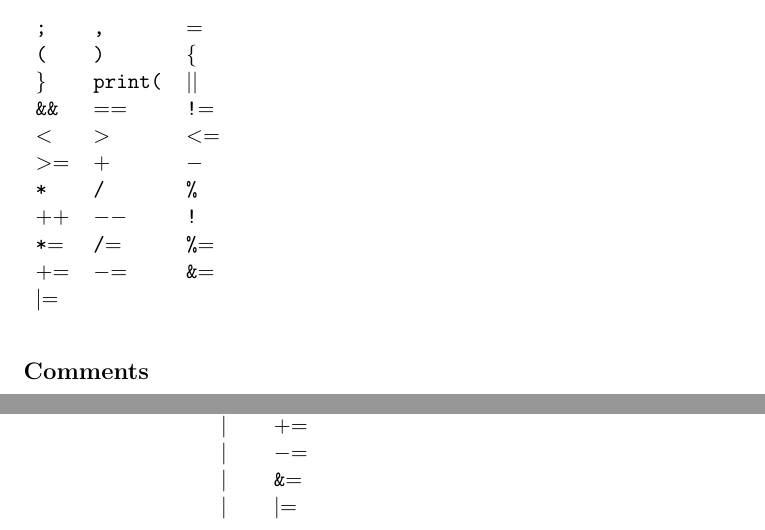
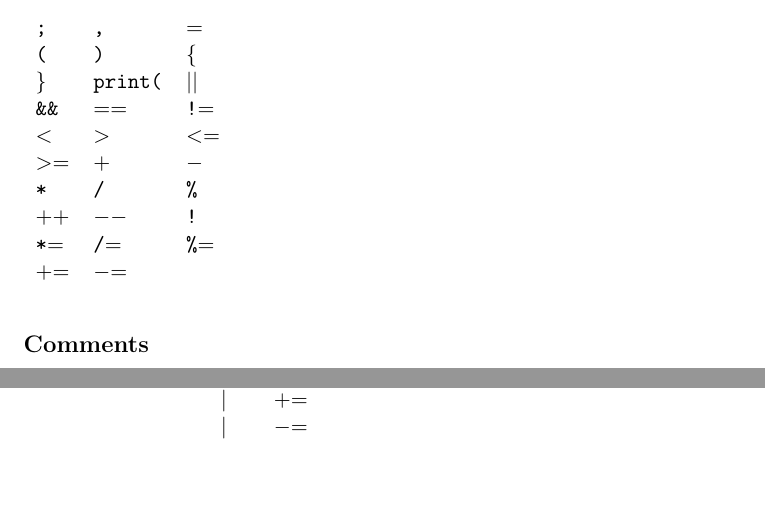
Before and after one commit to kasjan-s/kCP-Interpreter, a LaTeX document (DockCP.tex): two parts of pages 2 and 5 of 5, joined at a grey line, cut so that both start at the same text, the shorter picture padded with empty space. Compiled offline with pdfLaTeX.

Commit message:
Work in progress on expressions.

```diff
--- a/DockCP.tex
+++ b/DockCP.tex
@@ -59,8 +59,7 @@ The symbols used in kCP are the following: \\
 {\symb{*}} &{\symb{/}} &{\symb{\%}} \\
 {\symb{{$+$}{$+$}}} &{\symb{{$-$}{$-$}}} &{\symb{!}} \\
 {\symb{*{$=$}}} &{\symb{/{$=$}}} &{\symb{\%{$=$}}} \\
-{\symb{{$+$}{$=$}}} &{\symb{{$-$}{$=$}}} &{\symb{\&{$=$}}} \\
-{\symb{{$|$}{$=$}}} & & \\
+{\symb{{$+$}{$=$}}} &{\symb{{$-$}{$=$}}} & \\
 \end{tabular}\\
 
 \subsection*{Comments}
@@ -294,8 +293,6 @@ All other symbols are terminals.\\
  & {\delimit}  &{\terminal{\%{$=$}}}  \\
  & {\delimit}  &{\terminal{{$+$}{$=$}}}  \\
  & {\delimit}  &{\terminal{{$-$}{$=$}}}  \\
- & {\delimit}  &{\terminal{\&{$=$}}}  \\
- & {\delimit}  &{\terminal{{$|$}{$=$}}}  \\
 \end{tabular}\\
 
 
```
Also changed, not shown: DockCP.txt (+1 -3 lines), 7 other files.
